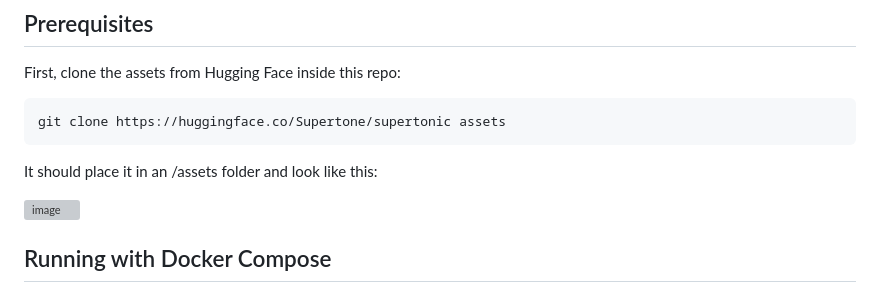
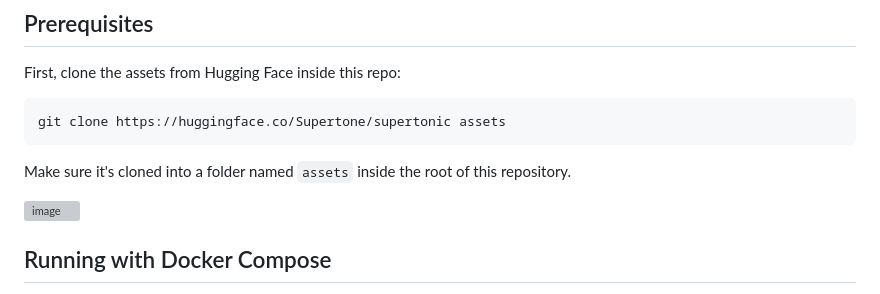
Before and after one commit to MNeMoNiCuZ/supertonic_tts_server, a Markdown page: README.md, the part around the change. Drawn GitHub-style; grey boxes are pictures that could not be loaded.

````diff
--- a/README.md
+++ b/README.md
@@ -9,7 +9,7 @@ First, clone the assets from Hugging Face inside this repo:
 ```bash
 git clone https://huggingface.co/Supertone/supertonic assets
 ```
-It should place it in an /assets folder and look like this:
+Make sure it's cloned into a folder named `assets` inside the root of this repository.
 
 <img width="279" height="482" alt="image" src="https://github.com/user-attachments/assets/e43ad0a0-09b6-421d-acbb-06b973859fe7" />
 
````
